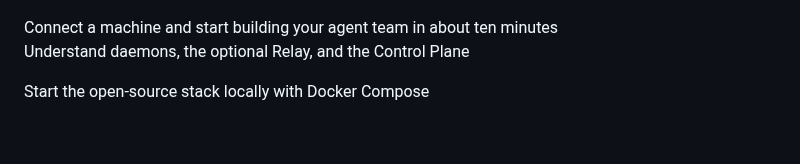
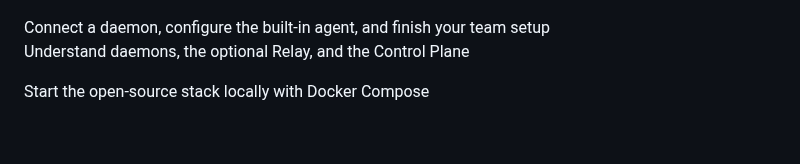
Before and after one commit to agentconnect-md/docs, a Markdown page: docs/Getting Started/getting-started.md, the part around the change. Drawn GitHub-style.

```diff
--- a/docs/Getting Started/getting-started.md
+++ b/docs/Getting Started/getting-started.md
@@ -13,7 +13,7 @@ A small daemon runs the agents in the environment you operate. One console lets
 ![The AgentConnect console — agents across your daemons](https://raw.githubusercontent.com/agentconnect-md/docs/HEAD/images/agents-list.png)
 
 <Cards>
-  <Card title="Quickstart" href="/docs/quickstart" icon="fa-duotone fa-rocket-launch">Connect a machine and start building your agent team in about ten minutes</Card>
+  <Card title="Get started" href="/docs/quickstart" icon="fa-duotone fa-rocket-launch">Connect a daemon, configure the built-in agent, and finish your team setup</Card>
 
 <Card title="How it works" href="/docs/how-it-works" icon="fa-duotone fa-diagram-project">Understand daemons, the optional Relay, and the Control Plane</Card>
 
```
Also changed, not shown: docs/Getting Started/quickstart.md (+36 -43 lines), images/add-daemon.png, images/login.png, images/onboarding-checklist.png (added), 1 other file.
